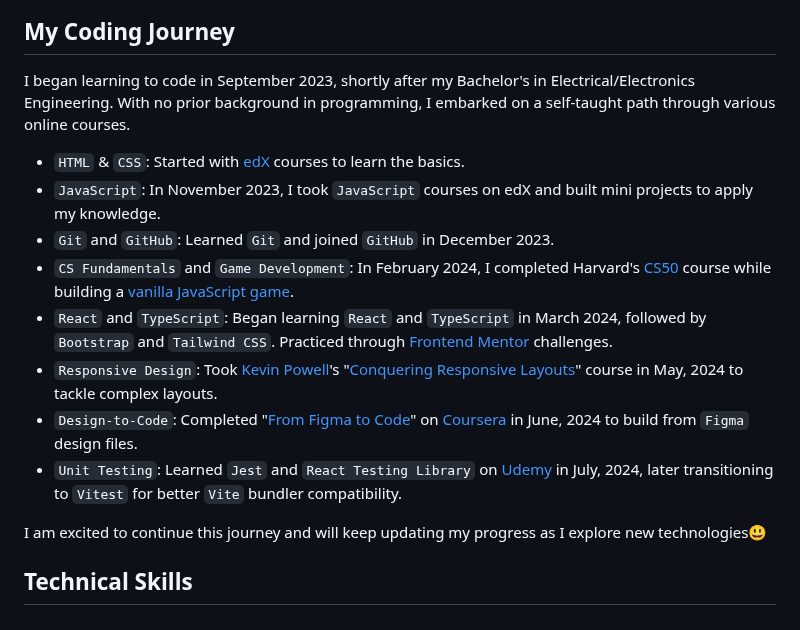
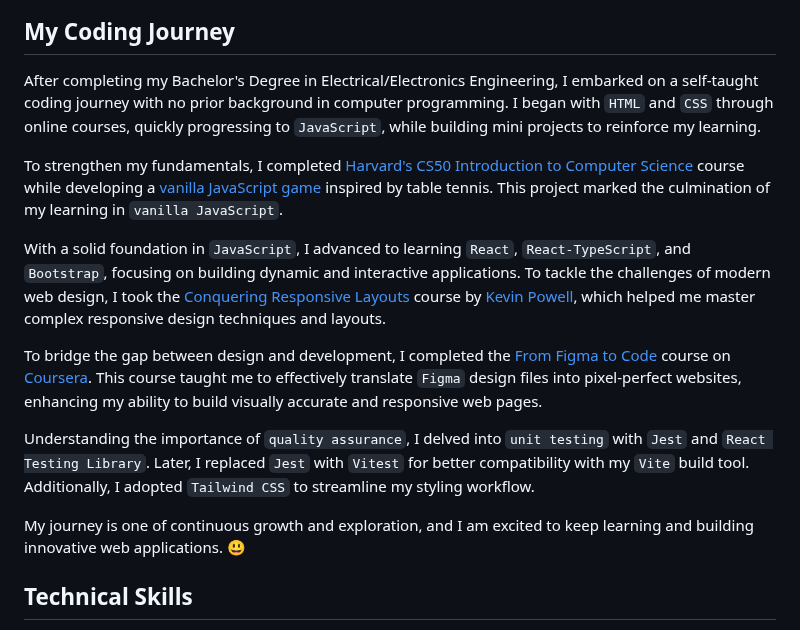
Before and after one commit to ArinzeGit/Arinze-Owoh-Portfolio, a Markdown page: README.md, the part around the change. Drawn GitHub-style.

```diff
--- a/README.md
+++ b/README.md
@@ -23,17 +23,17 @@ My name is **Arinzechukwu Dennings Owoh**. I am a Nigerian Front-End Web Develop
 
 ## My Coding Journey
 
-I began learning to code in September 2023, shortly after my Bachelor's in Electrical/Electronics Engineering. With no prior background in programming, I embarked on a self-taught path through various online courses.
-- `HTML` & `CSS`: Started with [edX](https://www.edx.org/) courses to learn the basics.
-- `JavaScript`: In November 2023, I took `JavaScript` courses on edX and built mini projects to apply my knowledge.
-- `Git` and `GitHub`: Learned `Git` and joined `GitHub` in December 2023.
-- `CS Fundamentals` and `Game Development`: In February 2024, I completed Harvard's [CS50](https://www.edx.org/learn/computer-science/harvard-university-cs50-s-introduction-to-computer-science) course while building a [vanilla JavaScript game](https://github.com/ArinzeGit/Bouncing-Battle-Game).
-- `React` and `TypeScript`: Began learning `React` and `TypeScript` in March 2024, followed by `Bootstrap` and `Tailwind CSS`. Practiced through [Frontend Mentor](https://www.frontendmentor.io/) challenges.
-- `Responsive Design`: Took [Kevin Powell](https://www.youtube.com/@KevinPowell)'s "[Conquering Responsive Layouts](https://courses.kevinpowell.co/conquering-responsive-layouts)" course in May, 2024 to tackle complex layouts.
-- `Design-to-Code`: Completed "[From Figma to Code](https://www.coursera.org/learn/from-figma-to-code)" on [Coursera](https://www.coursera.org/) in June, 2024 to build from `Figma` design files.
-- `Unit Testing`: Learned `Jest` and `React Testing Library` on [Udemy](https://www.udemy.com/) in July, 2024, later transitioning to `Vitest` for better `Vite` bundler compatibility.
+After completing my Bachelor's Degree in Electrical/Electronics Engineering, I embarked on a self-taught coding journey with no prior background in computer programming. I began with `HTML` and `CSS` through online courses, quickly progressing to `JavaScript`, while building mini projects to reinforce my learning.
 
-I am excited to continue this journey and will keep updating my progress as I explore new technologies😃
+To strengthen my fundamentals, I completed [Harvard's CS50 Introduction to Computer Science](https://www.edx.org/learn/computer-science/harvard-university-cs50-s-introduction-to-computer-science) course while developing a [vanilla JavaScript game](https://github.com/ArinzeGit/Bouncing-Battle-Game) inspired by table tennis. This project marked the culmination of my learning in `vanilla JavaScript`.
+
+With a solid foundation in `JavaScript`, I advanced to learning `React`, `React-TypeScript`, and `Bootstrap`, focusing on building dynamic and interactive applications. To tackle the challenges of modern web design, I took the [Conquering Responsive Layouts](https://courses.kevinpowell.co/conquering-responsive-layouts) course by [Kevin Powell](https://www.youtube.com/@KevinPowell), which helped me master complex responsive design techniques and layouts.
+
+To bridge the gap between design and development, I completed the [From Figma to Code](https://www.coursera.org/learn/from-figma-to-code) course on [Coursera](https://www.coursera.org/). This course taught me to effectively translate `Figma` design files into pixel-perfect websites, enhancing my ability to build visually accurate and responsive web pages.
+
+Understanding the importance of `quality assurance`, I delved into `unit testing` with `Jest` and `React Testing Library`. Later, I replaced `Jest` with `Vitest` for better compatibility with my `Vite` build tool. Additionally, I adopted `Tailwind CSS` to streamline my styling workflow.
+
+My journey is one of continuous growth and exploration, and I am excited to keep learning and building innovative web applications. 😃
 
 ## Technical Skills
 
```
